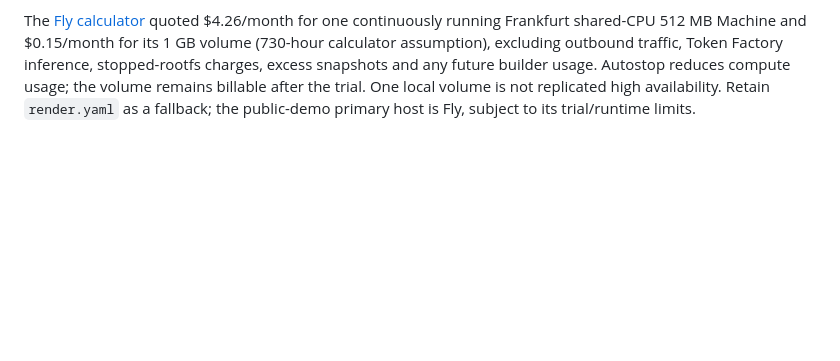
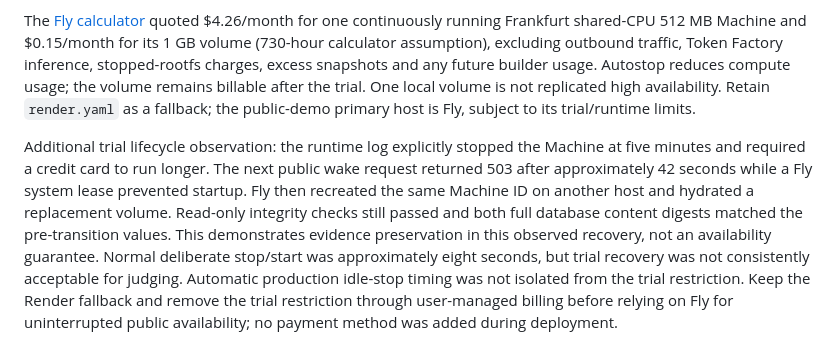
Before and after one commit to Nourhan832/agent-forensics-lab, a Markdown page: docs/DEPLOYMENT.md, the part around the change. GitHub-like rendering; blank space fills up the shorter version.

Commit message:
Record Fly trial recovery and availability limitation

```diff
--- a/docs/DEPLOYMENT.md
+++ b/docs/DEPLOYMENT.md
@@ -136,3 +136,5 @@ On 5 October 2026, public root/health/readiness/assets and both domain APIs pass
 The unchanged floating `python:3.12-slim` image resolved to Python 3.12.15; the deployed image digest, rather than an assumed patch version, records the exact container. Automated tests: 404 passed; JavaScript syntax passed. The frontend served byte-for-byte unchanged files. Local credentials, working databases, frozen corpora and historical artifacts remained unchanged.
 
 The [Fly calculator](https://fly.io/calculator/) quoted $4.26/month for one continuously running Frankfurt shared-CPU 512 MB Machine and $0.15/month for its 1 GB volume (730-hour calculator assumption), excluding outbound traffic, Token Factory inference, stopped-rootfs charges, excess snapshots and any future builder usage. Autostop reduces compute usage; the volume remains billable after the trial. One local volume is not replicated high availability. Retain `render.yaml` as a fallback; the public-demo primary host is Fly, subject to its trial/runtime limits.
+
+Additional trial lifecycle observation: the runtime log explicitly stopped the Machine at five minutes and required a credit card to run longer. The next public wake request returned 503 after approximately 42 seconds while a Fly system lease prevented startup. Fly then recreated the same Machine ID on another host and hydrated a replacement volume. Read-only integrity checks still passed and both full database content digests matched the pre-transition values. This demonstrates evidence preservation in this observed recovery, not an availability guarantee. Normal deliberate stop/start was approximately eight seconds, but trial recovery was not consistently acceptable for judging. Automatic production idle-stop timing was not isolated from the trial restriction. Keep the Render fallback and remove the trial restriction through user-managed billing before relying on Fly for uninterrupted public availability; no payment method was added during deployment.
```
